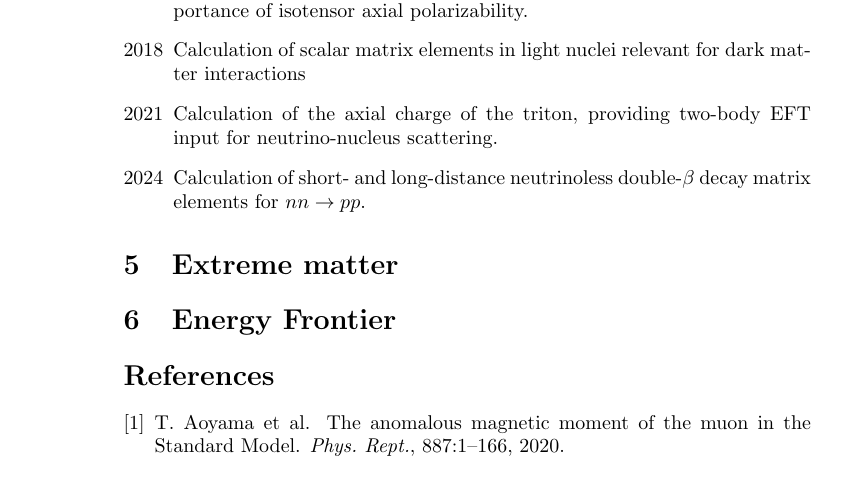
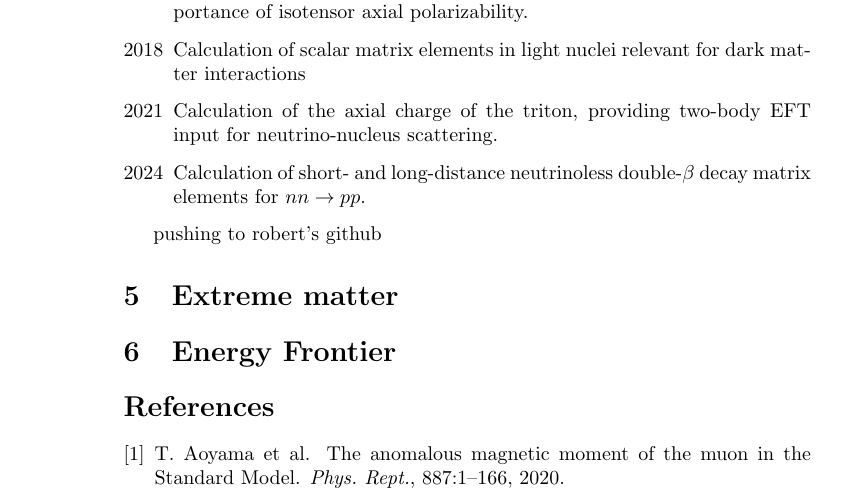
Before and after one commit to grokqcd/USQCD-theory-and-experimental-time-lines, a LaTeX document (main.tex): part of page 6 of 7, cut so that both start at the same text. Compiled offline with pdfLaTeX.

Commit message:
overleaf test

```diff
--- a/main.tex
+++ b/main.tex
@@ -182,7 +182,7 @@
     \item[2024] Calculation of short- and long-distance neutrinoless double-$\beta$ decay matrix elements for $nn\to pp$.
 \end{itemize}
 
-
+pushing to robert's github
 
 
 \section{Extreme matter}\label{sec:extreme}
```
